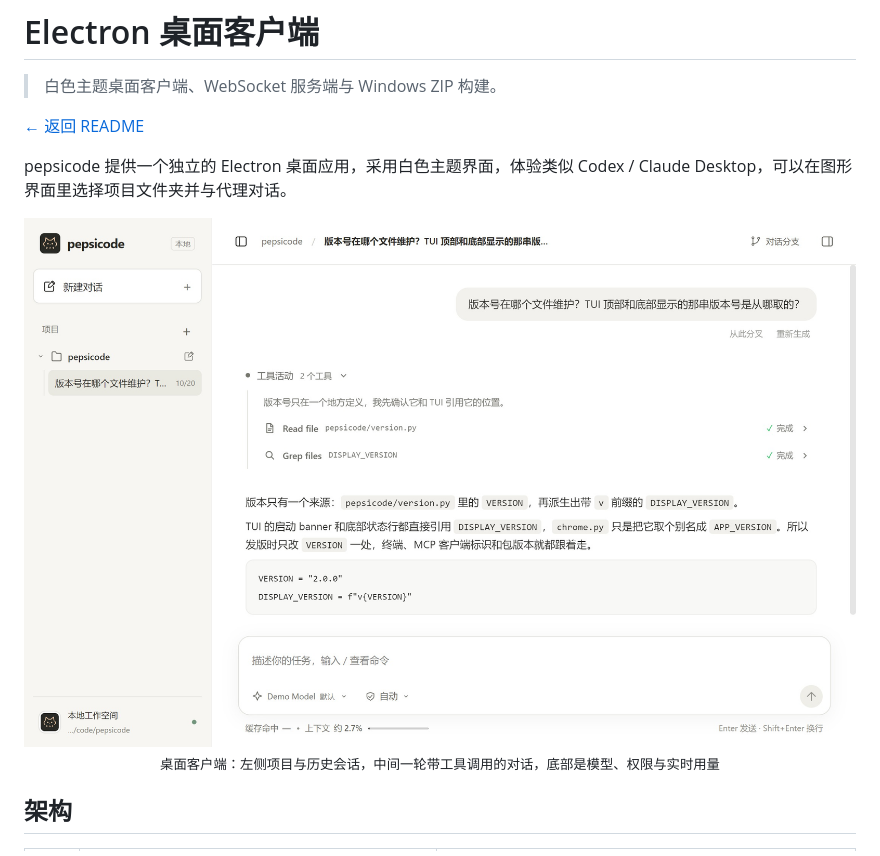
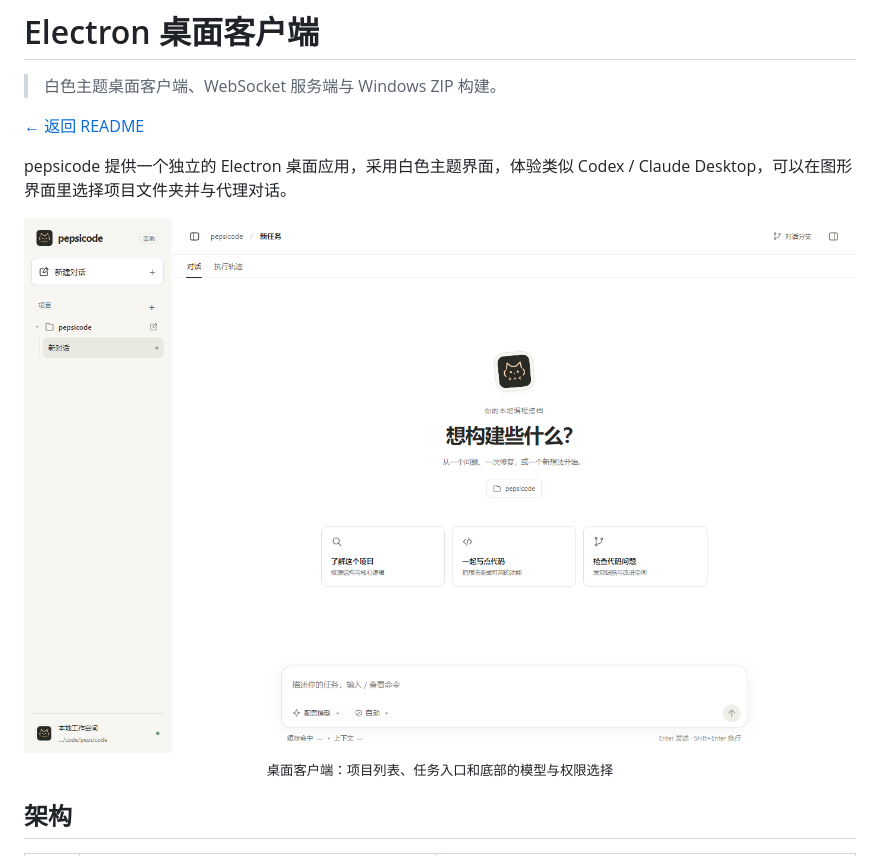
Before and after one commit to peps1666/pepsicode, a Markdown page: docs/desktop.md, the part around the change. Rendered like a GitHub page; pictures changed too: assets/desktop-client.jpg (deleted), assets/desktop-client.png (added).

```diff
--- a/docs/desktop.md
+++ b/docs/desktop.md
@@ -7,9 +7,9 @@
 pepsicode 提供一个独立的 Electron 桌面应用，采用白色主题界面，体验类似 Codex / Claude Desktop，可以在图形界面里选择项目文件夹并与代理对话。
 
 <p align="center">
-  <img src="../assets/desktop-client.jpg" alt="pepsicode 桌面客户端" width="900">
+  <img src="../assets/desktop-client.png" alt="pepsicode 桌面客户端" width="900">
   <br>
-  <sub>桌面客户端：左侧项目与历史会话，中间一轮带工具调用的对话，底部是模型、权限与实时用量</sub>
+  <sub>桌面客户端：项目列表、任务入口和底部的模型与权限选择</sub>
 </p>
 
 ## 架构
```
Also changed, not shown: README.md (+7 -1 lines), assets/tui.png.
